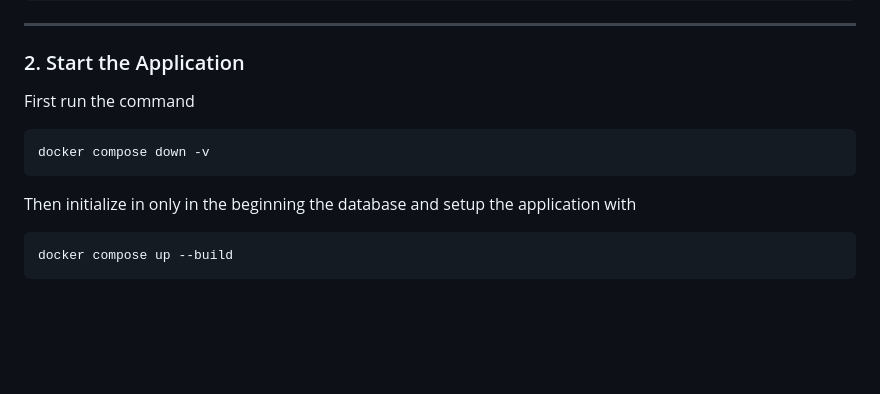
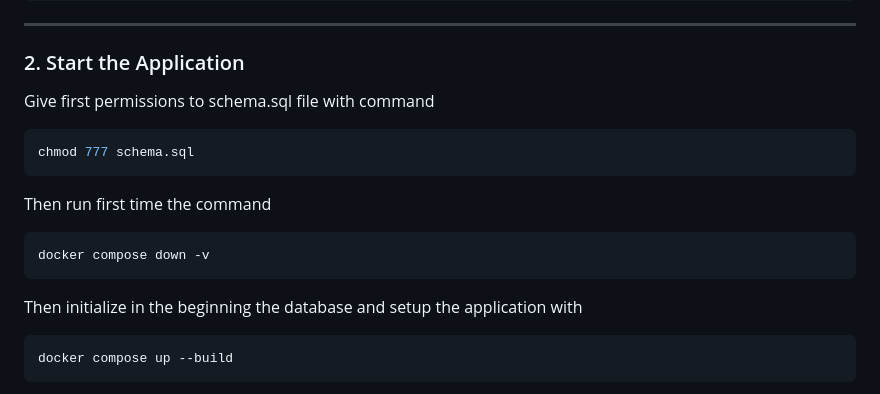
Before and after one commit to BorisBanchev/vulnerable_car_collection, a Markdown page: README.md, the part around the change. GitHub-like rendering; blank space fills up the shorter version.

````diff
--- a/README.md
+++ b/README.md
@@ -30,11 +30,15 @@ cd vulnerable_car_collection
 ---
 
 ### 2. Start the Application
-First run the command
+Give first permissions to schema.sql file with command
+```bash
+chmod 777 schema.sql
+```
+Then run first time the command
 ```bash
 docker compose down -v
 ```
-Then initialize in only in the beginning the database and setup the application with
+Then initialize in the beginning the database and setup the application with
 ```bash
 docker compose up --build
 ```
````
